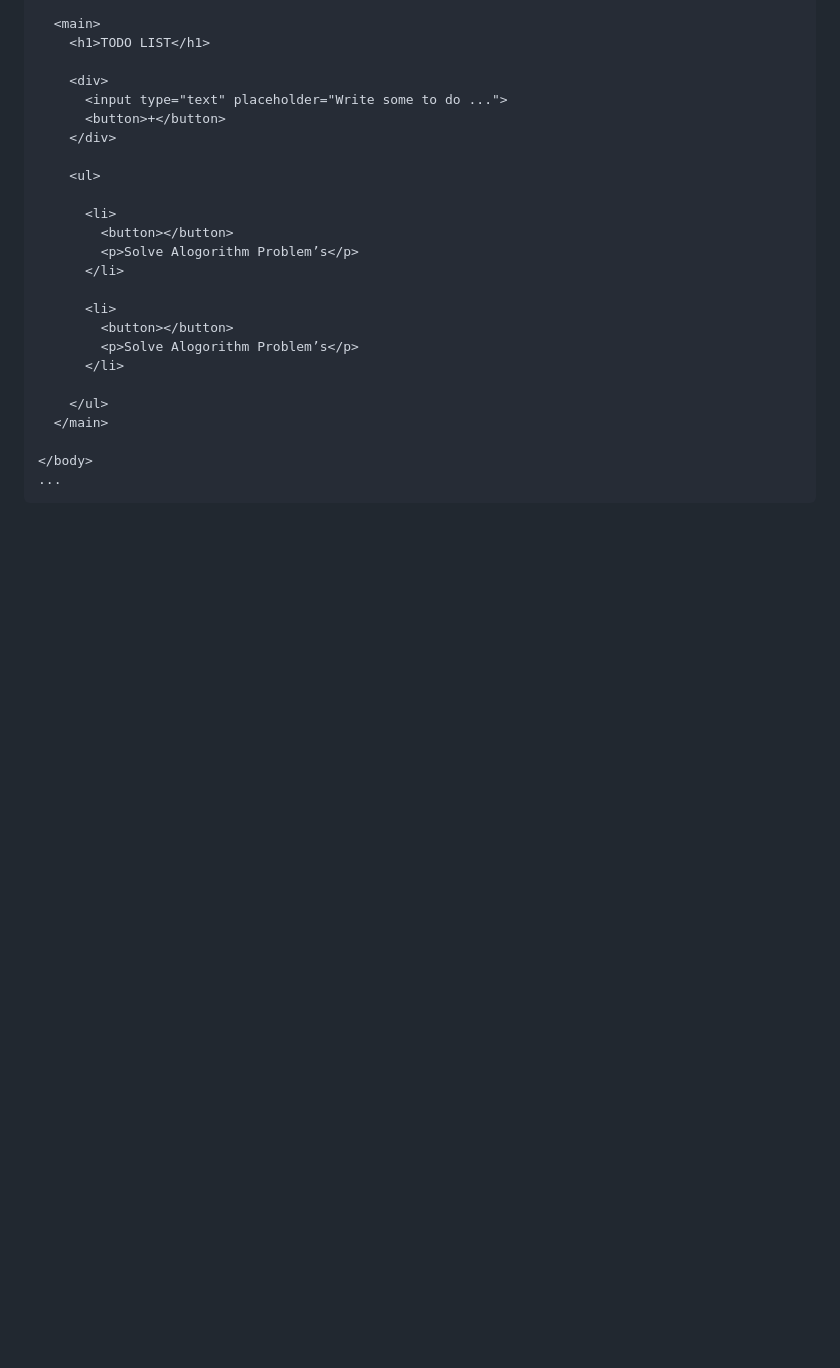
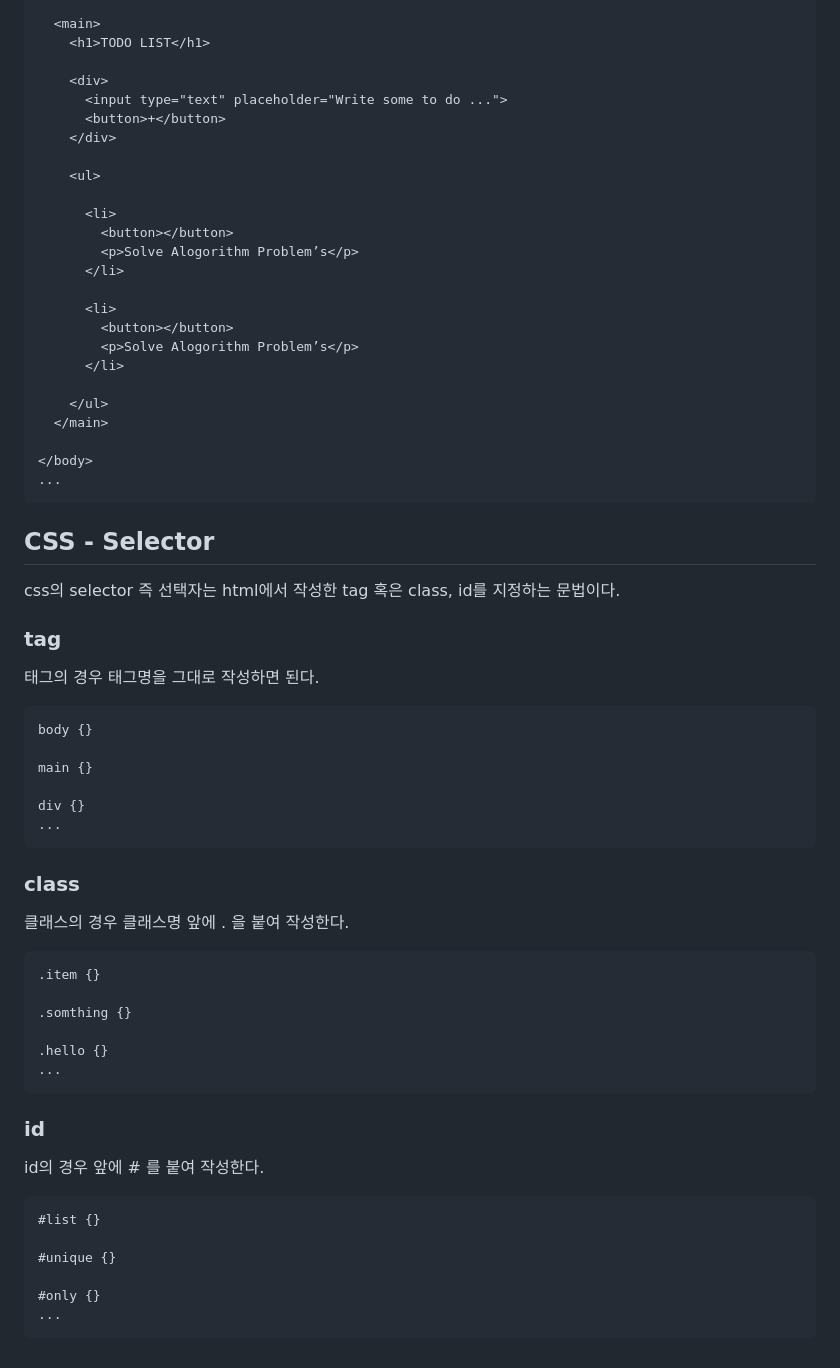
Before and after one commit to POBSIZ/TeachToDoList, a Markdown page: README.md, the part around one of its changes. Drawn GitHub-style; blank space fills up the shorter version.

````diff
--- a/README.md
+++ b/README.md
@@ -212,3 +212,39 @@ html로 구조를 짜기 위해선 만들 페이지의 디자인을 보고 그
 </body>
 ...
 ```
+
+## CSS - Selector
+css의 selector 즉 선택자는 html에서 작성한 tag 혹은 class, id를 지정하는 문법이다.
+
+### tag
+태그의 경우 태그명을 그대로 작성하면 된다.
+```css
+body {}
+
+main {}
+
+div {}
+...
+```
+
+### class
+클래스의 경우 클래스명 앞에 . 을 붙여 작성한다.
+```css
+.item {}
+
+.somthing {}
+
+.hello {}
+...
+```
+
+### id
+id의 경우 앞에 # 를 붙여 작성한다.
+```css
+#list {}
+
+#unique {}
+
+#only {}
+...
+```
````
Also changed, not shown: other parts of README.md (+1 -1 lines).
